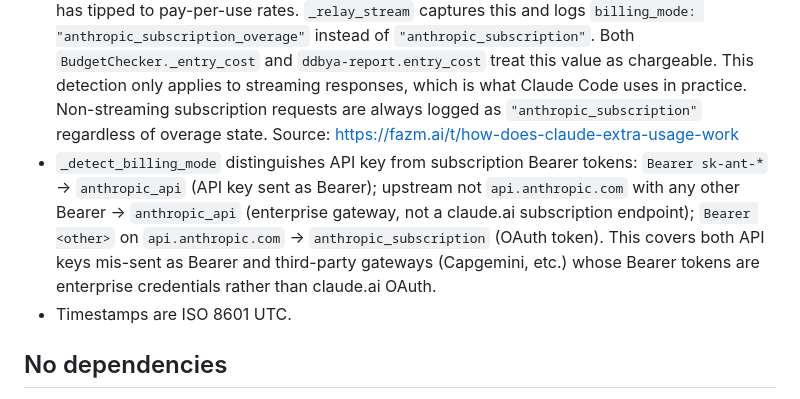
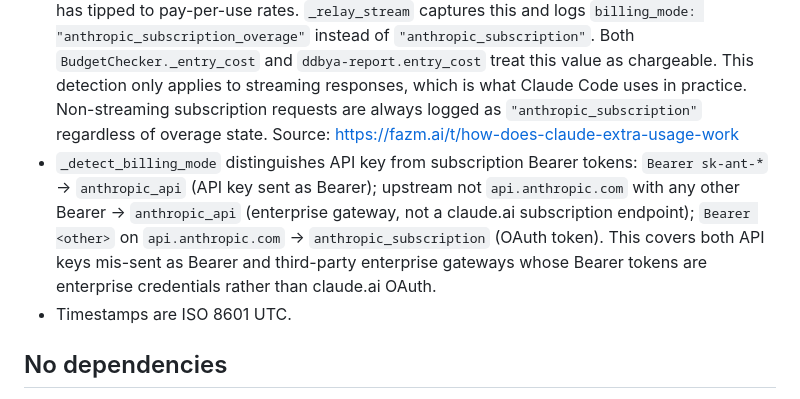
Before and after one commit to giacecco/dolla-dolla-bill-y-all, a Markdown page: CLAUDE.md, the part around the change. Drawn GitHub-style.

Commit message:
Remove vendor-specific reference from billing mode documentation
Co-Authored-By: Claude Sonnet 4.6 <noreply@anthropic.com>

```diff
--- a/CLAUDE.md
+++ b/CLAUDE.md
@@ -29,7 +29,7 @@ A zero-dependency Python 3 reverse proxy that wraps Claude Code to intercept and
 - Anthropic's `usage.input_tokens` is the **non-cache** base input count — it does NOT include cache tokens. Total input = `input_tokens + cache_read_input_tokens + cache_creation_input_tokens`. Source: [Anthropic SDK `Message.usage` docstring](https://raw.githubusercontent.com/anthropics/anthropic-sdk-python/main/src/anthropic/types/message.py) ("Total input tokens in a request is the summation of `input_tokens`, `cache_creation_input_tokens`, and `cache_read_input_tokens`").
 - Prompt caching explains the large token-count difference between Anthropic (cached) and Ollama (uncached). Cache fields appear in the log only when non-zero.
 - Anthropic streaming responses include a `rate_limit_event` SSE event (type `"rate_limit_event"`) on every subscription request. The overage flag is at `rate_limit_info.isUsingOverage`. When `true`, the subscription window is exhausted and billing has tipped to pay-per-use rates. `_relay_stream` captures this and logs `billing_mode: "anthropic_subscription_overage"` instead of `"anthropic_subscription"`. Both `BudgetChecker._entry_cost` and `ddbya-report.entry_cost` treat this value as chargeable. This detection only applies to streaming responses, which is what Claude Code uses in practice. Non-streaming subscription requests are always logged as `"anthropic_subscription"` regardless of overage state. Source: https://fazm.ai/t/how-does-claude-extra-usage-work
-- `_detect_billing_mode` distinguishes API key from subscription Bearer tokens: `Bearer sk-ant-*` → `anthropic_api` (API key sent as Bearer); upstream not `api.anthropic.com` with any other Bearer → `anthropic_api` (enterprise gateway, not a claude.ai subscription endpoint); `Bearer <other>` on `api.anthropic.com` → `anthropic_subscription` (OAuth token). This covers both API keys mis-sent as Bearer and third-party gateways (Capgemini, etc.) whose Bearer tokens are enterprise credentials rather than claude.ai OAuth.
+- `_detect_billing_mode` distinguishes API key from subscription Bearer tokens: `Bearer sk-ant-*` → `anthropic_api` (API key sent as Bearer); upstream not `api.anthropic.com` with any other Bearer → `anthropic_api` (enterprise gateway, not a claude.ai subscription endpoint); `Bearer <other>` on `api.anthropic.com` → `anthropic_subscription` (OAuth token). This covers both API keys mis-sent as Bearer and third-party enterprise gateways whose Bearer tokens are enterprise credentials rather than claude.ai OAuth.
 - Timestamps are ISO 8601 UTC.
 
 ## No dependencies
```
